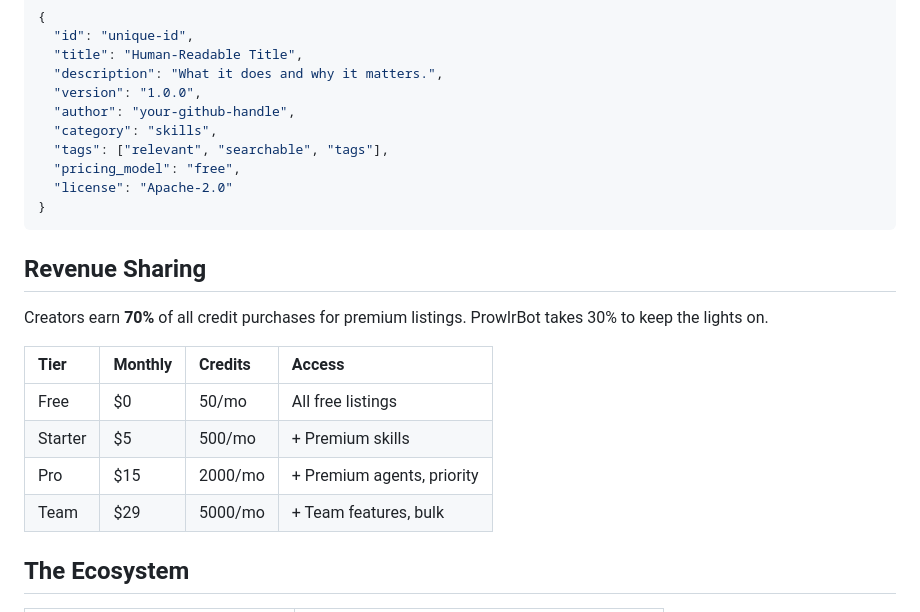
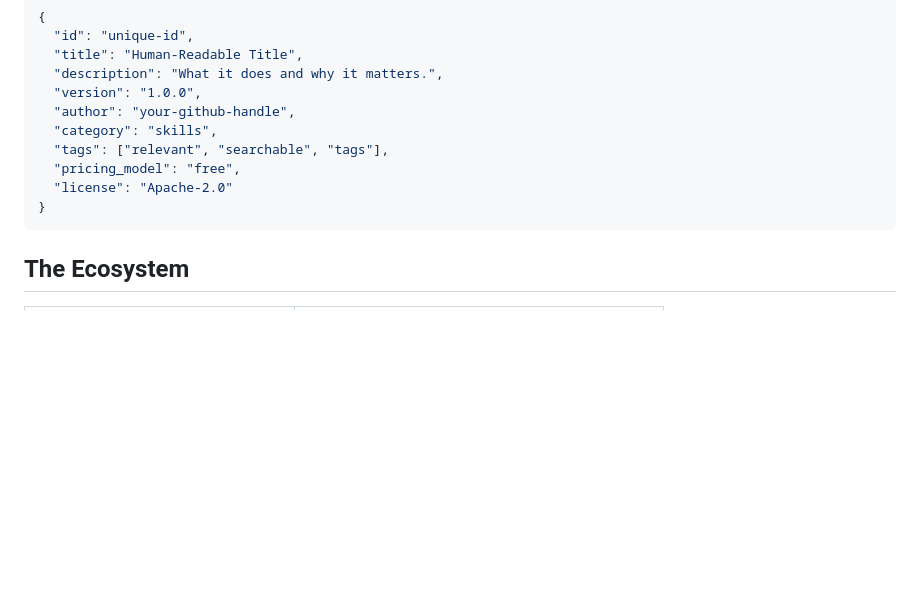
Before and after one commit to ProwlrBot/prowlr-marketplace, a Markdown page: README.md, the part around the change. GitHub-like rendering; blank space fills up the shorter version.

Commit message:
Delete Revenue Sharing details from README
Removed revenue sharing section from README.

````diff
--- a/README.md
+++ b/README.md
@@ -90,17 +90,6 @@ Every listing needs a `manifest.json`:
 }
 ```
 
-## Revenue Sharing
-
-Creators earn **70%** of all credit purchases for premium listings. ProwlrBot takes 30% to keep the lights on.
-
-| Tier | Monthly | Credits | Access |
-|:-----|:--------|:--------|:-------|
-| Free | $0 | 50/mo | All free listings |
-| Starter | $5 | 500/mo | + Premium skills |
-| Pro | $15 | 2000/mo | + Premium agents, priority |
-| Team | $29 | 5000/mo | + Team features, bulk |
-
 ## The Ecosystem
 
 | Repo | Role |
````
